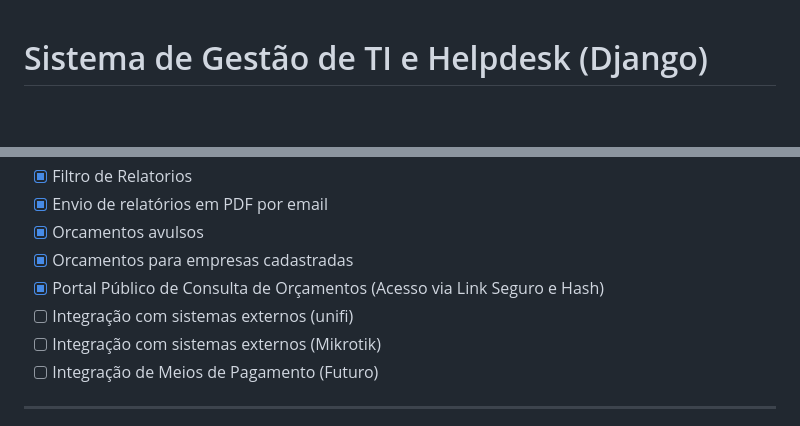
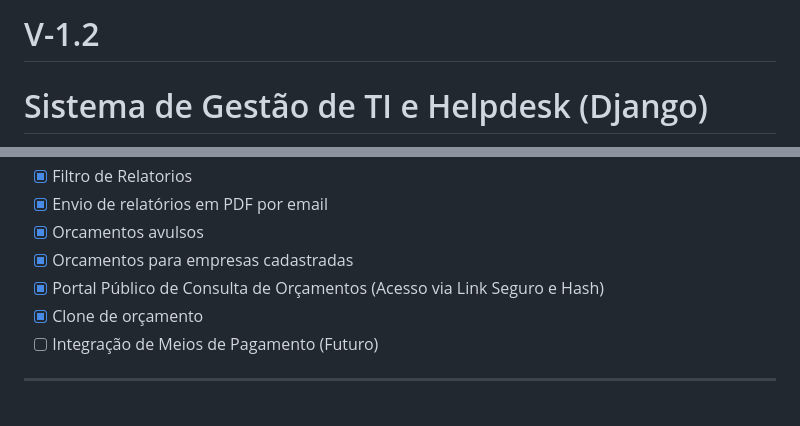
Before and after one commit to mod64bits/modos, a Markdown page: README.md, 2 parts joined by grey strips. Rendered like a GitHub page; blank space fills up the shorter version.

Commit message:
finalizacao cloene orcamento

```diff
--- a/README.md
+++ b/README.md
@@ -1,3 +1,4 @@
+# V-1.2
 # Sistema de Gestão de TI e Helpdesk (Django)
 
 Este projeto é um sistema web desenvolvido em Django para gestão completa de departamentos de TI, focado em ambientes multi-empresa (multi-tenant). O sistema integra controlo de acesso, inventário detalhado de hardware e gestão de chamados (Service Desk).
@@ -23,8 +24,7 @@ O projeto ainda está em desenvolvimento e as próximas atualizações serão vo
 - [x] Orcamentos avulsos
 - [x] Orcamentos para empresas cadastradas
 - [x] Portal Público de Consulta de Orçamentos (Acesso via Link Seguro e Hash)
-- [ ] Integração com sistemas externos (unifi)
-- [ ] Integração com sistemas externos (Mikrotik)
+- [x] Clone de orçamento
 - [ ] Integração de Meios de Pagamento (Futuro)
 
 ---
```
